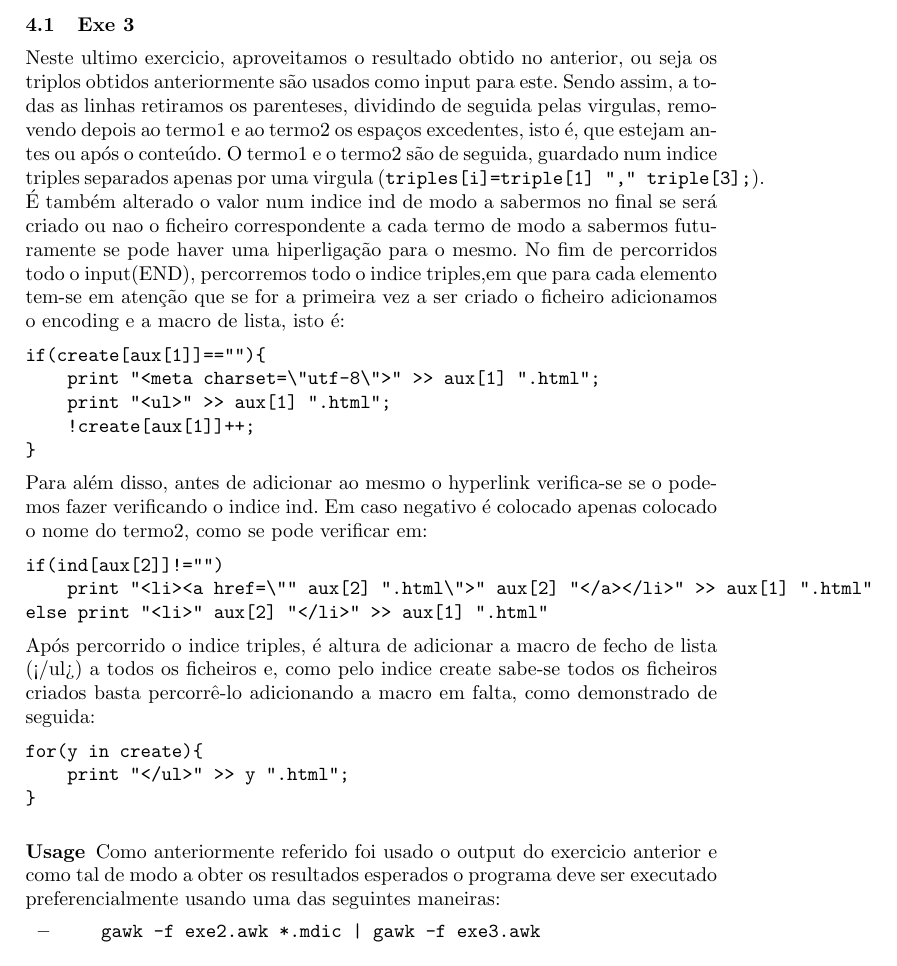
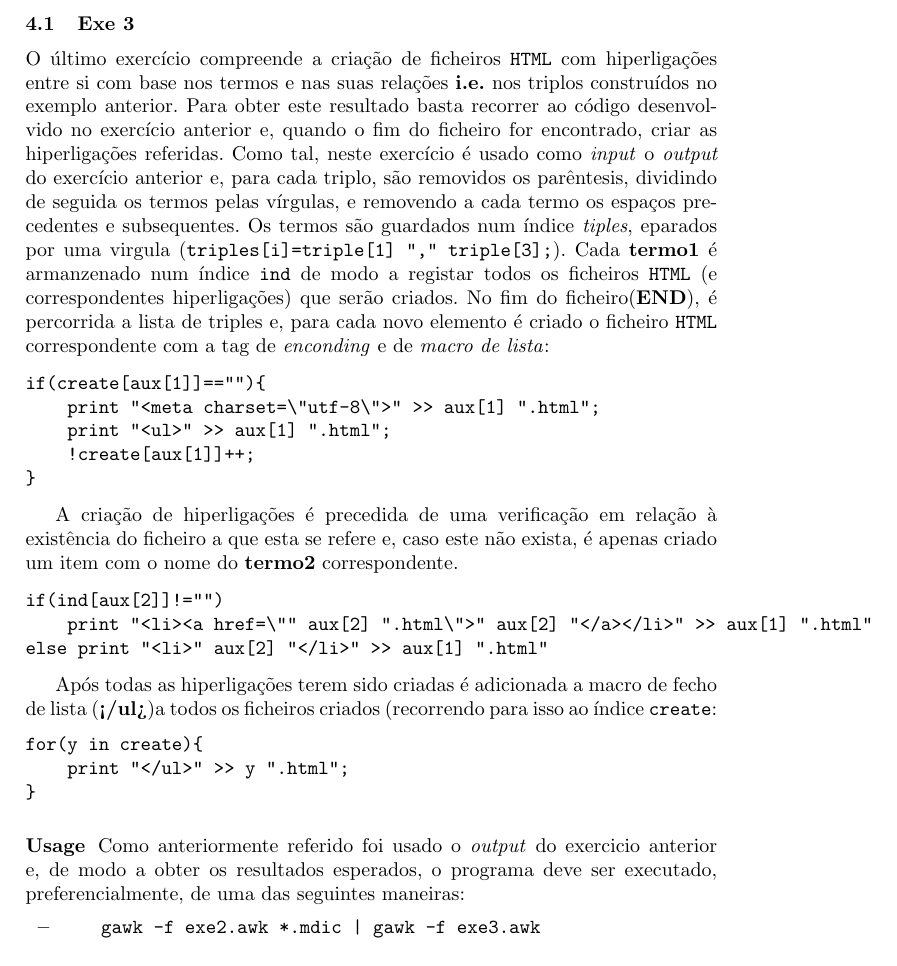
Before and after one commit to jcm300/ThesaurusProcessor, a LaTeX paper (tex/report.tex): part of page 4 of 4, cut so that both start at the same text. Compiled offline with pdfLaTeX.

Commit message:
Report progress

```diff
--- a/tex/report.tex
+++ b/tex/report.tex
@@ -110,7 +110,9 @@ gawk -f exe2.awk *.mdic >> file.txt
 \end{verbatim}
 
 \subsection{Exe 3}
-Neste ultimo exercicio, aproveitamos o resultado obtido no anterior, ou seja os triplos obtidos anteriormente são usados como input para este. Sendo assim, a todas as linhas retiramos os parenteses, dividindo de seguida pelas virgulas, removendo depois ao termo1 e ao termo2 os espaços excedentes, isto é, que estejam antes ou após o conteúdo. O termo1 e o termo2 são de seguida, guardado num indice triples separados apenas por uma virgula (\verb|triples[i]=triple[1] "," triple[3];|). É também alterado o valor num indice ind de modo a sabermos no final se será criado ou nao o ficheiro correspondente a cada termo de modo a sabermos futuramente se pode haver uma hiperligação para o mesmo. No fim de percorridos todo o input(END), percorremos todo o indice triples,em que para cada elemento tem-se em atenção que se for a primeira vez a ser criado o ficheiro adicionamos o encoding e a macro de lista, isto é:
+O último exercício compreende a criação de ficheiros \texttt{HTML} com hiperligações entre si com base nos termos e nas suas relações \textbf{i.e.} nos triplos construídos no exemplo anterior. Para obter este resultado basta recorrer ao código desenvolvido no exercício anterior e, quando o fim do ficheiro for encontrado, criar as hiperligações referidas.
+Como tal, neste exercício é usado como \textit{input} o \textit{output} do exercício anterior e, para cada triplo, são removidos os parêntesis, dividindo de seguida os termos pelas vírgulas, e removendo a cada termo os espaços precedentes e subsequentes. Os termos são guardados num índice \textit{tiples}, eparados por uma virgula (\verb|triples[i]=triple[1] "," triple[3];|). Cada \textbf{termo1} é armanzenado num índice \texttt{ind} de modo a registar todos os ficheiros \texttt{HTML} (e correspondentes hiperligações) que serão criados. No fim do ficheiro(\textbf{END}), é percorrida a lista de triples e, para cada novo elemento é criado o ficheiro \texttt{HTML} correspondente com a tag de \textit{enconding} e de \textit{macro de lista}:
+
 \begin{verbatim}
 if(create[aux[1]]==""){
     print "<meta charset=\"utf-8\">" >> aux[1] ".html";
@@ -118,14 +120,16 @@ if(create[aux[1]]==""){
     !create[aux[1]]++;
 }
 \end{verbatim}
-Para além disso, antes de adicionar ao mesmo o hyperlink verifica-se se o podemos fazer verificando o indice ind. Em caso negativo é colocado apenas colocado o nome do termo2, como se pode verificar em:
+
+A criação de hiperligações é precedida de uma verificação em relação à existência do ficheiro a que esta se refere e, caso este não exista, é apenas criado um item com o nome do \textbf{termo2} correspondente.
+
 \begin{verbatim}
 if(ind[aux[2]]!="")
     print "<li><a href=\"" aux[2] ".html\">" aux[2] "</a></li>" >> aux[1] ".html"
 else print "<li>" aux[2] "</li>" >> aux[1] ".html"
 \end{verbatim}
-Após percorrido o indice triples, é altura de adicionar a macro de fecho de lista (</ul>)
-a todos os ficheiros e, como pelo indice create sabe-se todos os ficheiros criados basta percorrê-lo adicionando a macro em falta, como demonstrado de seguida:
+
+Após todas as hiperligações terem sido criadas é adicionada a macro de fecho de lista (\textbf{</ul>})a todos os ficheiros criados (recorrendo para isso ao índice \texttt{create}:
 \begin{verbatim}
 for(y in create){
     print "</ul>" >> y ".html";
@@ -133,7 +137,7 @@ for(y in create){
 \end{verbatim}
 
 \subsubsection{Usage}
-Como anteriormente referido foi usado o output do exercicio anterior e como tal de modo a obter os resultados esperados o programa deve ser executado preferencialmente usando uma das seguintes maneiras:
+Como anteriormente referido foi usado o \textit{output} do exercicio anterior e, de modo a obter os resultados esperados, o programa deve ser executado, preferencialmente, de uma das seguintes maneiras:
 \begin{itemize}
     \item \begin{verbatim}
     gawk -f exe2.awk *.mdic | gawk -f exe3.awk
```
Also changed, not shown: tex/report.pdf (deleted), 1 other file.
